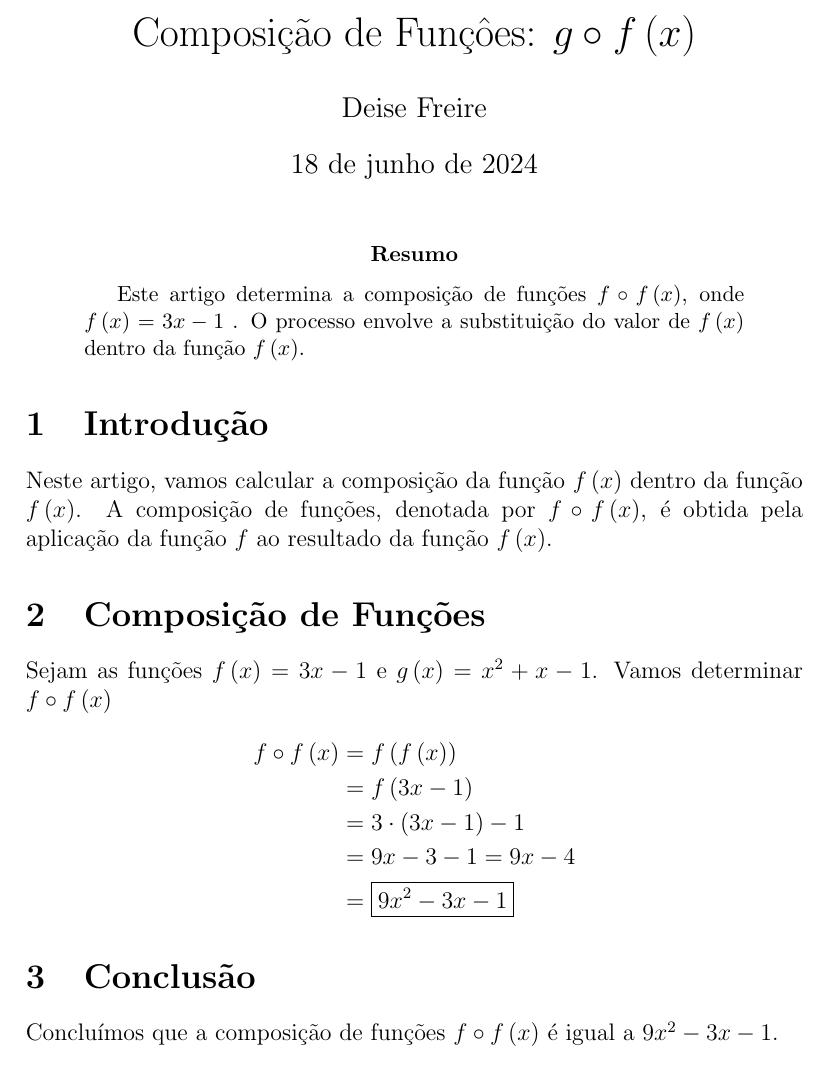
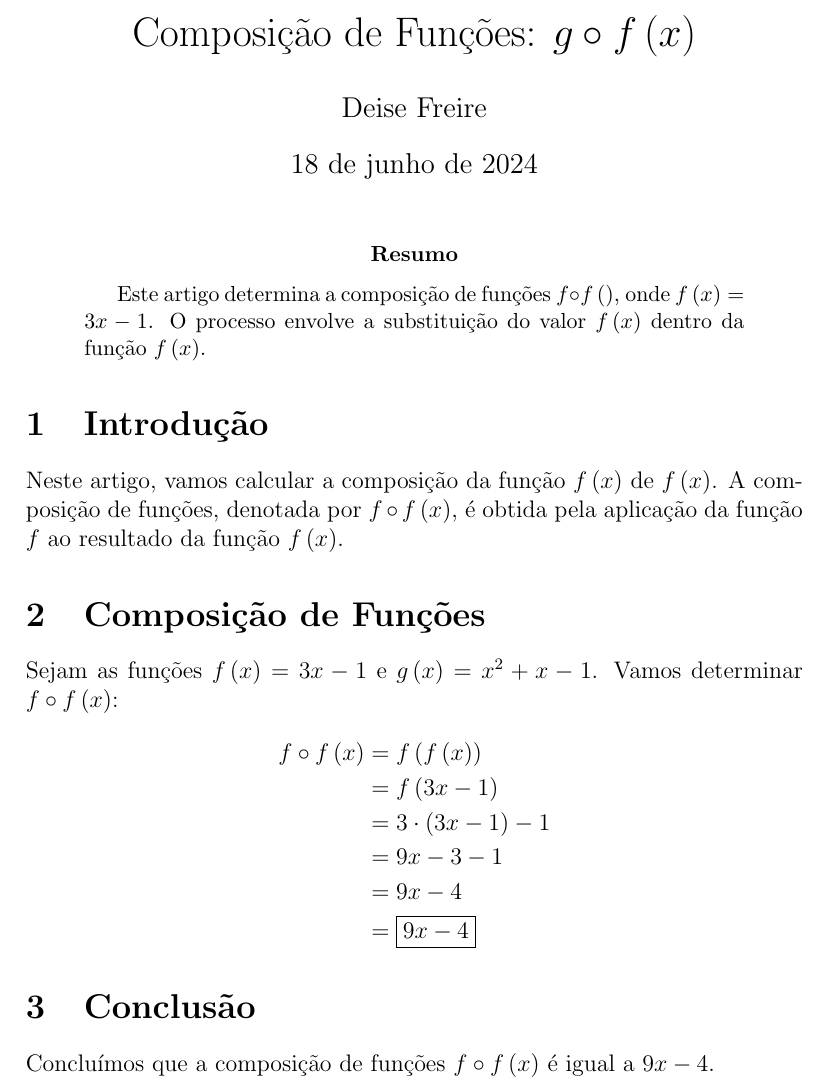
Before and after one commit to DeiseFreire/determinando-a-composicao-das-funcoes-f-e-f-em-LaTeX, a LaTeX paper (main.tex): part of the page, cut so that both start at the same text. Compiled offline with pdfLaTeX.

Commit message:
Update main.tex

```diff
--- a/main.tex
+++ b/main.tex
@@ -1,27 +1,30 @@
 \documentclass[12pt,a4paper]{article}
+
 \usepackage[utf8]{inputenc}
 \usepackage[brazil]{babel}
 \usepackage{amsmath}
+
 \begin{document}
-\title{Composição de Funçôes: $g \circ f\left( x \right)$}
+\title{Composição de Funções: $g \circ f\left( x \right)$}
 \author{Deise Freire}
 \date{\today}
 \maketitle
 \begin{abstract}
-    Este artigo determina a composição de funções $f \circ f\left( x \right)$, onde $f\left( x \right) = 3x - 1$ . O processo envolve a substituição do valor de $f\left(x \right)$ dentro da função $f\left( x \right)$.
+    Este artigo determina a composição de funções $f \circ f\left( \right)$, onde $f\left( x \right) = 3x - 1$. O processo envolve a substituição do valor $f\left( x \right)$ dentro da função $f\left( x \right)$.
 \end{abstract}
 \section{Introdução}
-Neste artigo, vamos calcular a composição da função $f\left( x \right)$ dentro da função $f\left( x \right)$. A composição de funções, denotada por $f \circ f\left( x \right)$, é obtida pela aplicação da função $f$ ao resultado da função $f\left( x \right)$.
+    Neste artigo, vamos calcular a composição da função $f\left( x \right)$ de $f\left( x \right)$. A composição de funções, denotada por $f\circ f\left( x \right)$, é obtida pela aplicação da função $f$ ao resultado da função $f\left( x \right)$.
     \section{Composição de Funções}
-Sejam as funções $f\left( x \right) = 3x - 1$ e $g\left( x \right) = x^{2} + x - 1$. Vamos determinar $f \circ f\left( x \right)$
+    Sejam as funções $f\left( x \right) = 3x - 1$ e $g\left( x \right) = x^{2} + x - 1$. Vamos determinar $f \circ f\left( x \right)$:
     \begin{align*}
         f \circ f\left( x \right)
         &= f\left( f\left( x \right) \right) \\
         &= f\left( 3x - 1 \right) \\
         &= 3 \cdot \left( 3x - 1 \right) - 1 \\
-    &= 9x - 3 - 1 = 9x - 4 \\
-    &= \boxed{9x^{2} - 3x - 1}
+        &= 9x - 3 - 1 \\
+        &= 9x - 4 \\
+        &= \boxed{9x - 4}
     \end{align*}
 \section{Conclusão}
-Concluímos que a composição de funções $f \circ f\left( x \right)$ é igual a $9x^{2} - 3x - 1$.
+Concluímos que a composição de funções $f \circ f\left( x \right)$ é igual a $9x - 4$.
 \end{document}
```
Lines whose indentation alone changed are shown as unchanged.
